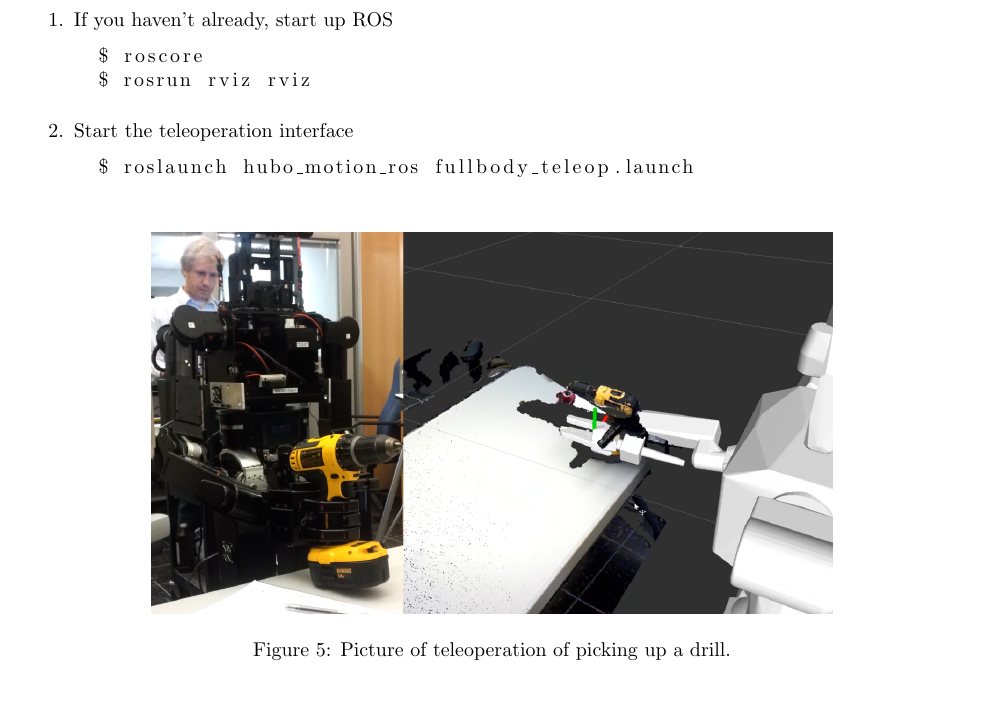
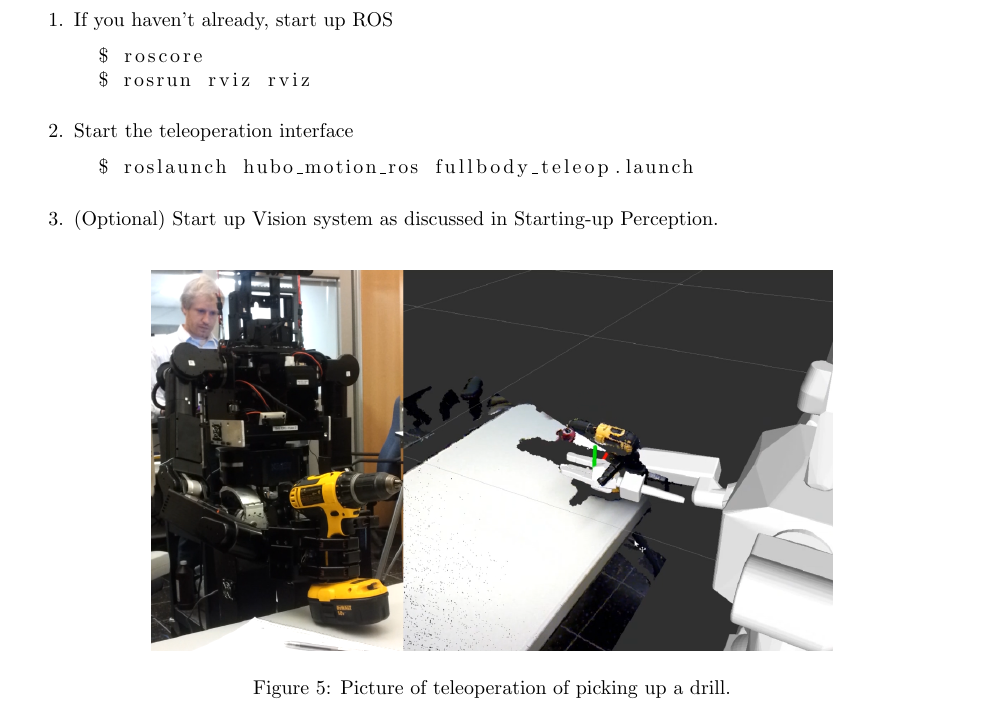
Before and after one commit to petevieira/mission_manual, a LaTeX document (mission-manual.tex): part of page 10 of 11, cut so that both start at the same text. Compiled offline with pdfLaTeX.

Commit message:
Re-added minor fix for labels

```diff
--- a/mission-manual.tex
+++ b/mission-manual.tex
@@ -253,6 +253,7 @@ NB: First install all software outlined in \nameref{sec:code-repos}
   \begin{lstlisting}[language=bash]
   $ roslaunch hubo_motion_ros fullbody_teleop.launch
   \end{lstlisting}
+  \item (Optional) Start up Vision system as discussed in \nameref{sec:starting-up-perception}.
 \end{enumerate}
   \begin{figure}[ht]
     \centering
```
